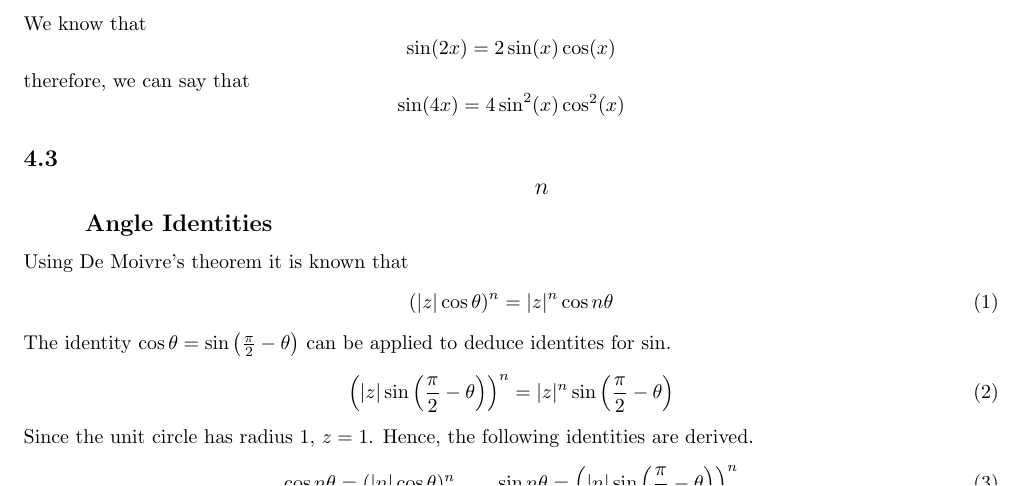
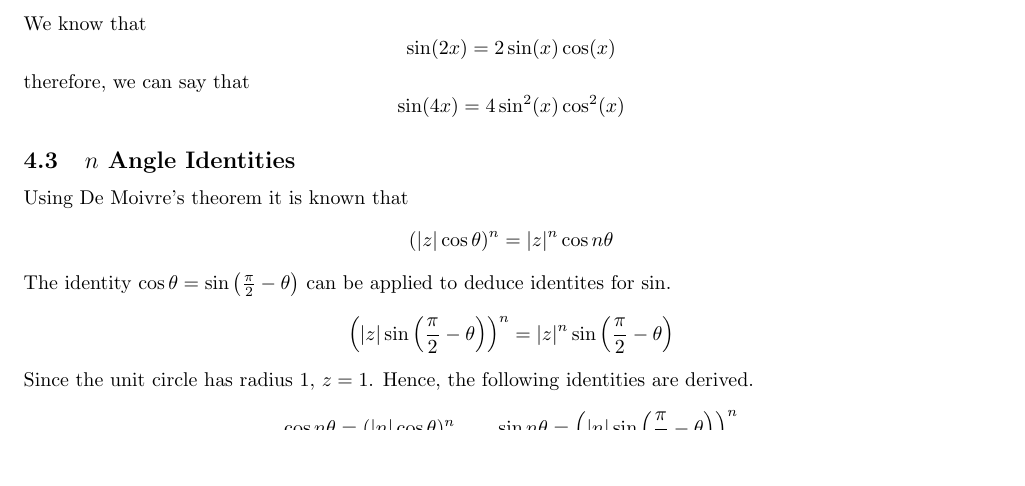
Before and after one commit to schoolresources/scuffed-notes, a LaTeX document (Mathematics/notes.tex): part of page 2 of 3, cut so that both start at the same text, the shorter picture padded with empty space. Compiled offline with pdfLaTeX.

Commit message:
Formatting fixes

```diff
--- a/Mathematics/notes.tex
+++ b/Mathematics/notes.tex
@@ -7,6 +7,11 @@
 %\usepackage{titlesec}
 
 \usepackage{amsmath}
+
+%Removes equation label numbers
+\makeatletter
+\renewcommand\tagform@[1]{}
+\makeatother
 
 % Custom commands
 \newcommand{\sectionSpace}{\vspace{1em}} % custom section break
@@ -68,7 +73,7 @@ Let us focus on functions.
     therefore, we can say that
     $$\sin(4x) = 4\sin^2(x)\cos^2(x)$$
 
-    \subsection{$$n$$ Angle Identities}
+    \subsection{$n$ Angle Identities}
     Using De Moivre's theorem it is known that
     \begin{align}
         (|z|\cos{\theta})^n=|z|^n\cos{n\theta}
```
Also changed, not shown: Mathematics/notes.pdf.
